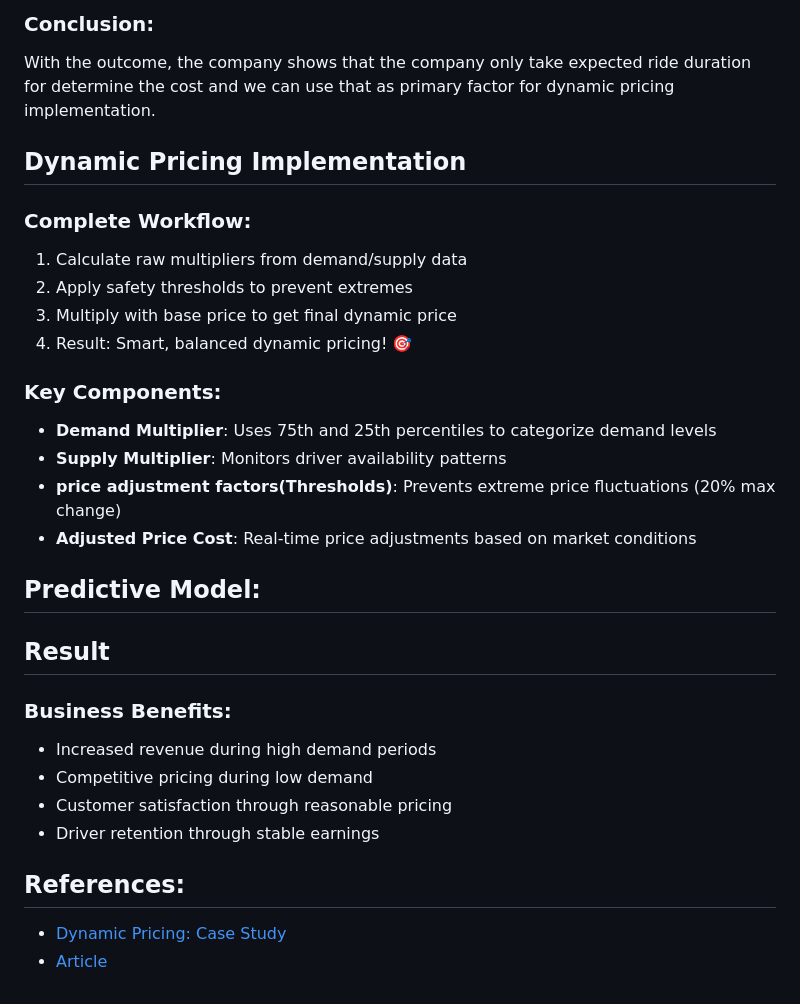
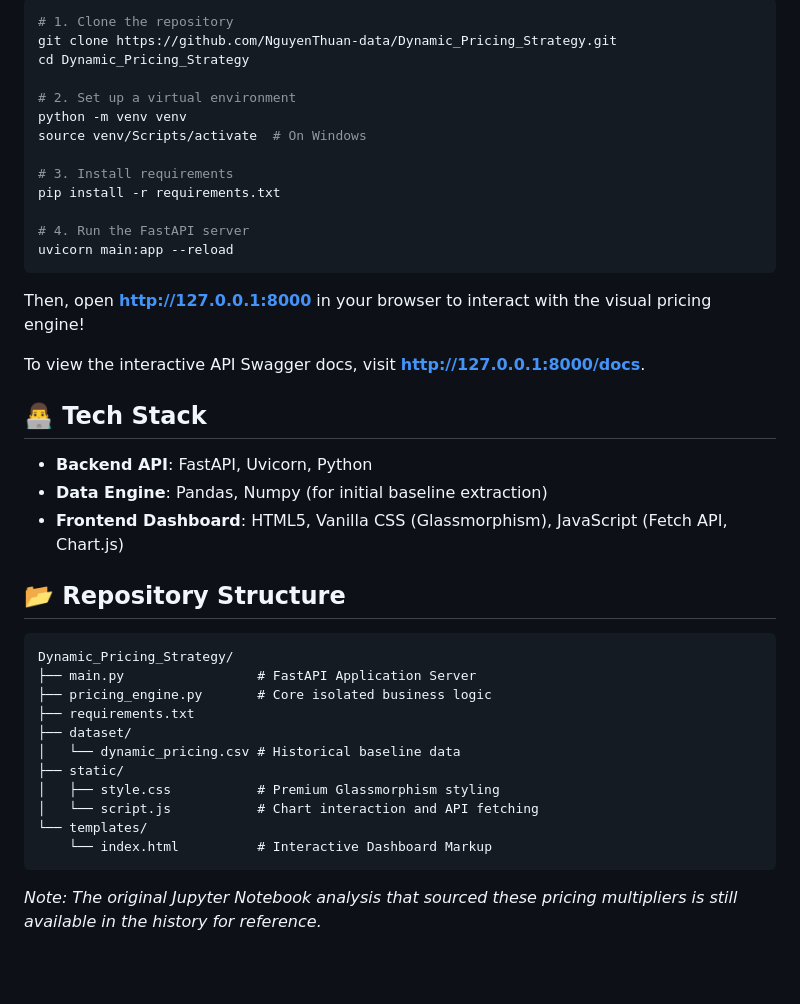
Before and after one commit to NguyenThuan-data/Dynamic_Pricing_Strategy, a Markdown page: README.md, the part around one of its changes. Drawn GitHub-style; blank space fills up the shorter version.

````diff
--- a/README.md
+++ b/README.md
@@ -44,31 +37,42 @@ This project begins with a thorough analysis of the original dataset, followed b
 
-### Conclusion:
-With the outcome, the company shows that the company only take expected ride duration for determine the cost and we can use that as primary factor for dynamic pricing implementation.
+```bash
+# 1. Clone the repository
+git clone https://github.com/NguyenThuan-data/Dynamic_Pricing_Strategy.git
+cd Dynamic_Pricing_Strategy
 
-## Dynamic Pricing Implementation
+# 2. Set up a virtual environment
+python -m venv venv
+source venv/Scripts/activate  # On Windows
 
-### Complete Workflow:
-1. Calculate raw multipliers from demand/supply data
-2. Apply safety thresholds to prevent extremes
-3. Multiply with base price to get final dynamic price
-4. Result: Smart, balanced dynamic pricing! 🎯
+# 3. Install requirements
+pip install -r requirements.txt
 
-### Key Components:
-- **Demand Multiplier**: Uses 75th and 25th percentiles to categorize demand levels
-- **Supply Multiplier**: Monitors driver availability patterns
-- **price adjustment factors(Thresholds)**: Prevents extreme price fluctuations (20% max change)
-- **Adjusted Price Cost**: Real-time price adjustments based on market conditions
+# 4. Run the FastAPI server
+uvicorn main:app --reload
+```
 
+Then, open **[http://127.0.0.1:8000](http://127.0.0.1:8000)** in your browser to interact with the visual pricing engine!
 
-## Predictive Model:
+To view the interactive API Swagger docs, visit **[http://127.0.0.1:8000/docs](http://127.0.0.1:8000/docs)**.
 
-## Result
-### Business Benefits:
-- Increased revenue during high demand periods
-- Competitive pricing during low demand
-- Customer satisfaction through reasonable pricing
-- Driver retention through stable earnings
+## 👨‍💻 Tech Stack
+- **Backend API**: FastAPI, Uvicorn, Python
+- **Data Engine**: Pandas, Numpy (for initial baseline extraction)
+- **Frontend Dashboard**: HTML5, Vanilla CSS (Glassmorphism), JavaScript (Fetch API, Chart.js)
 
-## References:
-* [Dynamic Pricing: Case Study](https://statso.io/2023/06/25/dynamic-pricing-case-study/)
-* [Article](https://amanxai.com/2023/06/26/dynamic-pricing-strategy-using-python/)
+## 📂 Repository Structure
+```text
+Dynamic_Pricing_Strategy/
+├── main.py                 # FastAPI Application Server
+├── pricing_engine.py       # Core isolated business logic
+├── requirements.txt
+├── dataset/
+│   └── dynamic_pricing.csv # Historical baseline data
+├── static/
+│   ├── style.css           # Premium Glassmorphism styling
+│   └── script.js           # Chart interaction and API fetching
+└── templates/
+    └── index.html          # Interactive Dashboard Markup
+```
+
+*Note: The original Jupyter Notebook analysis that sourced these pricing multipliers is still available in the history for reference.*
````
Also changed, not shown: other parts of README.md (+25 -32 lines), static/dashboard_surge.png (added), 6 other files.
